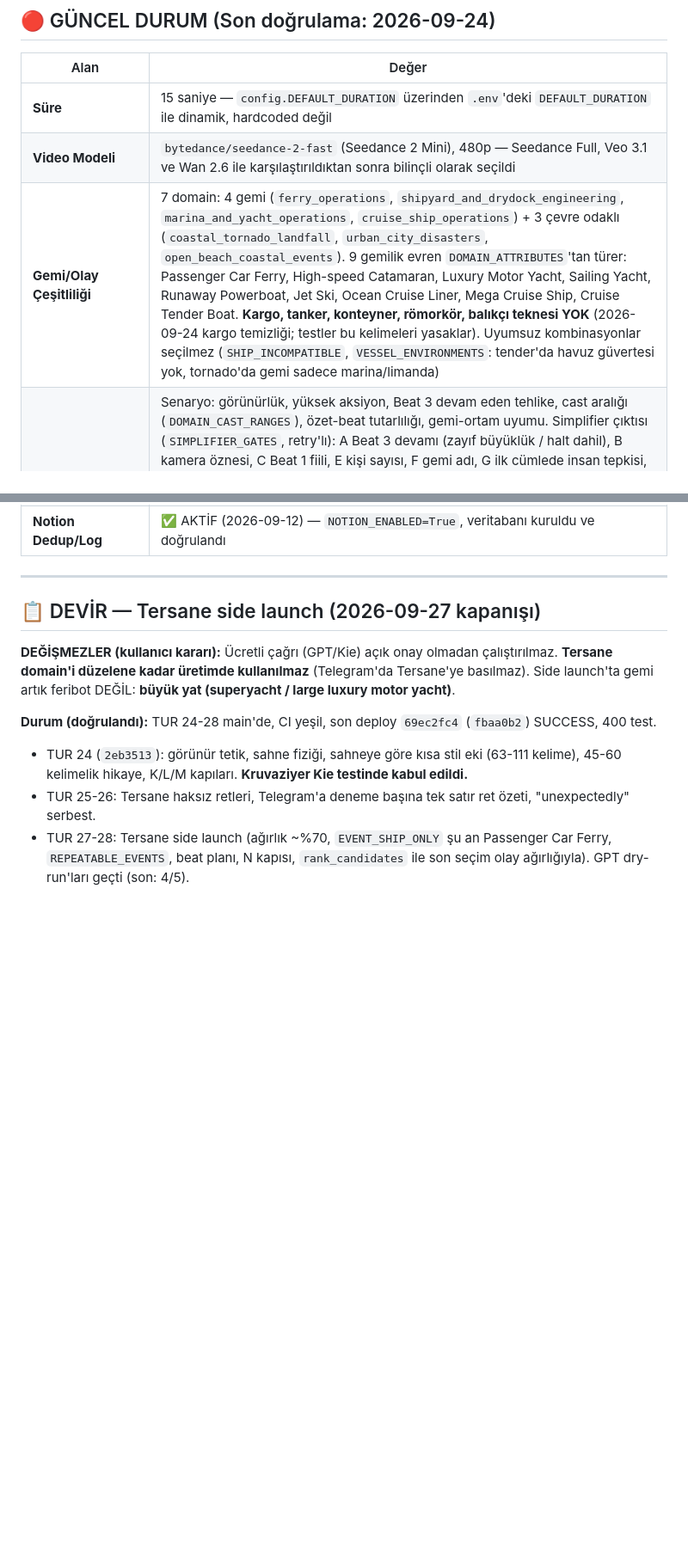
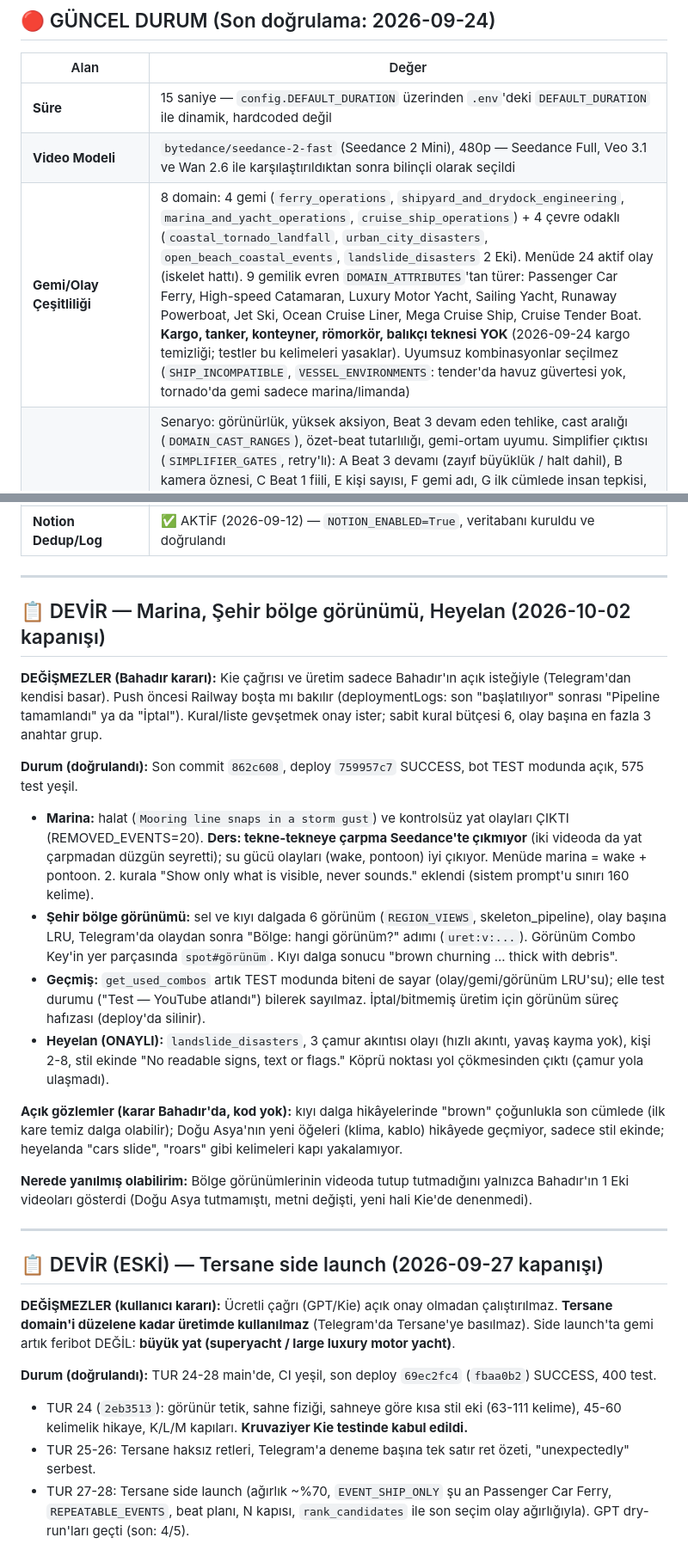
Before and after one commit to ozaltunerb-hue/yt-otomasyonu, a Markdown page: BASLANGIC.md, 2 parts joined by grey strips. Shown at 86% size. Rendered like a GitHub page; blank space fills up the shorter version.

Commit message:
BASLANGIC: 1-2 Eki devir notu (marina, bölge görünümü, heyelan), 8 domain
Co-Authored-By: Claude Opus 5.5 <noreply@anthropic.com>

```diff
--- a/BASLANGIC.md
+++ b/BASLANGIC.md
@@ -10,7 +10,7 @@
 |---|---|
 | **Süre** | 15 saniye — `config.DEFAULT_DURATION` üzerinden `.env`'deki `DEFAULT_DURATION` ile dinamik, hardcoded değil |
 | **Video Modeli** | `bytedance/seedance-2-fast` (Seedance 2 Mini), 480p — Seedance Full, Veo 3.1 ve Wan 2.6 ile karşılaştırıldıktan sonra bilinçli olarak seçildi |
-| **Gemi/Olay Çeşitliliği** | 7 domain: 4 gemi (`ferry_operations`, `shipyard_and_drydock_engineering`, `marina_and_yacht_operations`, `cruise_ship_operations`) + 3 çevre odaklı (`coastal_tornado_landfall`, `urban_city_disasters`, `open_beach_coastal_events`). 9 gemilik evren `DOMAIN_ATTRIBUTES`'tan türer: Passenger Car Ferry, High-speed Catamaran, Luxury Motor Yacht, Sailing Yacht, Runaway Powerboat, Jet Ski, Ocean Cruise Liner, Mega Cruise Ship, Cruise Tender Boat. **Kargo, tanker, konteyner, römorkör, balıkçı teknesi YOK** (2026-09-24 kargo temizliği; testler bu kelimeleri yasaklar). Uyumsuz kombinasyonlar seçilmez (`SHIP_INCOMPATIBLE`, `VESSEL_ENVIRONMENTS`: tender'da havuz güvertesi yok, tornado'da gemi sadece marina/limanda) |
+| **Gemi/Olay Çeşitliliği** | 8 domain: 4 gemi (`ferry_operations`, `shipyard_and_drydock_engineering`, `marina_and_yacht_operations`, `cruise_ship_operations`) + 4 çevre odaklı (`coastal_tornado_landfall`, `urban_city_disasters`, `open_beach_coastal_events`, `landslide_disasters` 2 Eki). Menüde 24 aktif olay (iskelet hattı). 9 gemilik evren `DOMAIN_ATTRIBUTES`'tan türer: Passenger Car Ferry, High-speed Catamaran, Luxury Motor Yacht, Sailing Yacht, Runaway Powerboat, Jet Ski, Ocean Cruise Liner, Mega Cruise Ship, Cruise Tender Boat. **Kargo, tanker, konteyner, römorkör, balıkçı teknesi YOK** (2026-09-24 kargo temizliği; testler bu kelimeleri yasaklar). Uyumsuz kombinasyonlar seçilmez (`SHIP_INCOMPATIBLE`, `VESSEL_ENVIRONMENTS`: tender'da havuz güvertesi yok, tornado'da gemi sadece marina/limanda) |
 | **Kalite Kapıları** | Senaryo: görünürlük, yüksek aksiyon, Beat 3 devam eden tehlike, cast aralığı (`DOMAIN_CAST_RANGES`), özet-beat tutarlılığı, gemi-ortam uyumu. Simplifier çıktısı (`SIMPLIFIER_GATES`, retry'lı): A Beat 3 devamı (zayıf büyüklük / halt dahil), B kamera öznesi, C Beat 1 fiili, E kişi sayısı, F gemi adı, G ilk cümlede insan tepkisi, H çevre odaklıda en az 1 insan, I ilk cümlede durağan insan, J insanlara yeni zarar fiili, K görünmez sebep, L fizik ihlali, M kelime sayısı, N side launch metni (tablo: README "Kalite Kapıları"). Senaryo kapılarına TUR 24'te görünür tetik ve sahne fiziği eklendi. Preflight/Kie rewrite'ından dönen hikaye de aynı kapılardan geçer (C ve M hariç). Preflight: geçersiz cevapta 3 deneme, `PreflightError` (api/content). Hiçbir kapıda sessiz fallback yok |
 | **Her Videoda İnsan** | Gemi domainlerinde sayılı mürettebat/yolcu (`DOMAIN_CAST_RANGES`); çevre odaklı domainlerde en az 1 izleyici/sivil (senaryo kapısı + H). 2026-09-24 öncesi 8 env-centric çıktının 8'i insansızdı |
 | **Beat 1 Fiil Rotasyonu** | Notion "Beat1 Fiil" alanı; son 10 fiil + koşu içi önceki adayların fiilleri yazıcıya "farklı, belirgin hareketli fiil seç" ipucu olarak gider (kapı değil) |
@@ -24,7 +24,35 @@
 
 ---
 
-## 📋 DEVİR — Tersane side launch (2026-09-27 kapanışı)
+## 📋 DEVİR — Marina, Şehir bölge görünümü, Heyelan (2026-10-02 kapanışı)
+
+**DEĞİŞMEZLER (Bahadır kararı):** Kie çağrısı ve üretim sadece Bahadır'ın açık isteğiyle (Telegram'dan kendisi
+basar). Push öncesi Railway boşta mı bakılır (deploymentLogs: son "başlatılıyor" sonrası "Pipeline tamamlandı" ya da
+"İptal"). Kural/liste gevşetmek onay ister; sabit kural bütçesi 6, olay başına en fazla 3 anahtar grup.
+
+**Durum (doğrulandı):** Son commit `862c608`, deploy `759957c7` SUCCESS, bot TEST modunda açık, 575 test yeşil.
+- **Marina:** halat (`Mooring line snaps in a storm gust`) ve kontrolsüz yat olayları ÇIKTI (REMOVED_EVENTS=20).
+  **Ders: tekne-tekneye çarpma Seedance'te çıkmıyor** (iki videoda da yat çarpmadan düzgün seyretti); su gücü olayları
+  (wake, pontoon) iyi çıkıyor. Menüde marina = wake + pontoon. 2. kurala "Show only what is visible, never sounds."
+  eklendi (sistem prompt'u sınırı 160 kelime).
+- **Şehir bölge görünümü:** sel ve kıyı dalgada 6 görünüm (`REGION_VIEWS`, skeleton_pipeline), olay başına LRU,
+  Telegram'da olaydan sonra "Bölge: hangi görünüm?" adımı (`uret:v:...`). Görünüm Combo Key'in yer parçasında
+  `spot#görünüm`. Kıyı dalga sonucu "brown churning ... thick with debris".
+- **Geçmiş:** `get_used_combos` artık TEST modunda biteni de sayar (olay/gemi/görünüm LRU'su); elle test durumu
+  ("Test — YouTube atlandı") bilerek sayılmaz. İptal/bitmemiş üretim için görünüm süreç hafızası (deploy'da silinir).
+- **Heyelan (ONAYLI):** `landslide_disasters`, 3 çamur akıntısı olayı (hızlı akıntı, yavaş kayma yok), kişi 2-8,
+  stil ekinde "No readable signs, text or flags." Köprü noktası yol çökmesinden çıktı (çamur yola ulaşmadı).
+
+**Açık gözlemler (karar Bahadır'da, kod yok):** kıyı dalga hikâyelerinde "brown" çoğunlukla son cümlede (ilk kare
+temiz dalga olabilir); Doğu Asya'nın yeni öğeleri (klima, kablo) hikâyede geçmiyor, sadece stil ekinde; heyelanda
+"cars slide", "roars" gibi kelimeleri kapı yakalamıyor.
+
+**Nerede yanılmış olabilirim:** Bölge görünümlerinin videoda tutup tutmadığını yalnızca Bahadır'ın 1 Eki videoları
+gösterdi (Doğu Asya tutmamıştı, metni değişti, yeni hali Kie'de denenmedi).
+
+---
+
+## 📋 DEVİR (ESKİ) — Tersane side launch (2026-09-27 kapanışı)
 
 **DEĞİŞMEZLER (kullanıcı kararı):** Ücretli çağrı (GPT/Kie) açık onay olmadan çalıştırılmaz. **Tersane domain'i
 düzelene kadar üretimde kullanılmaz** (Telegram'da Tersane'ye basılmaz). Side launch'ta gemi artık feribot DEĞİL:
```
